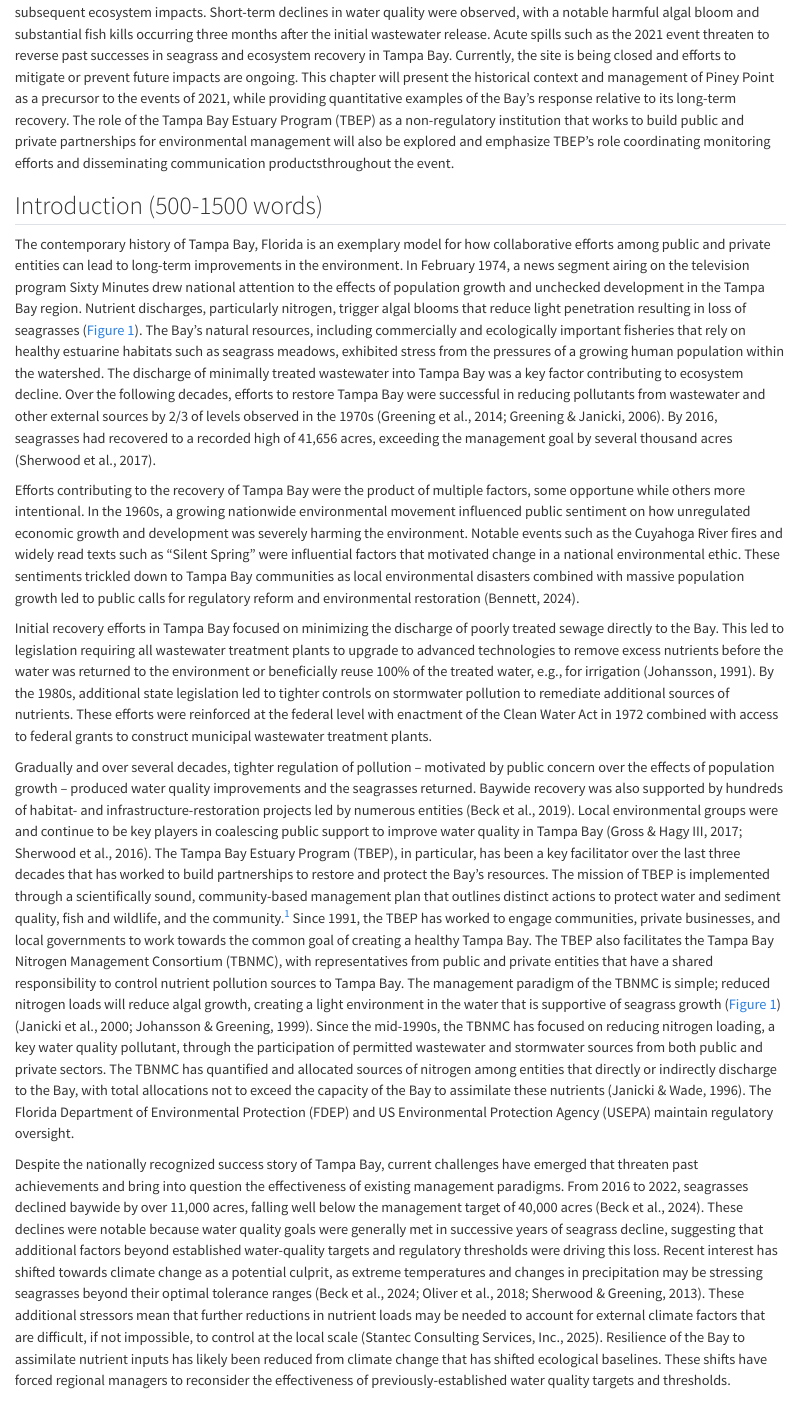
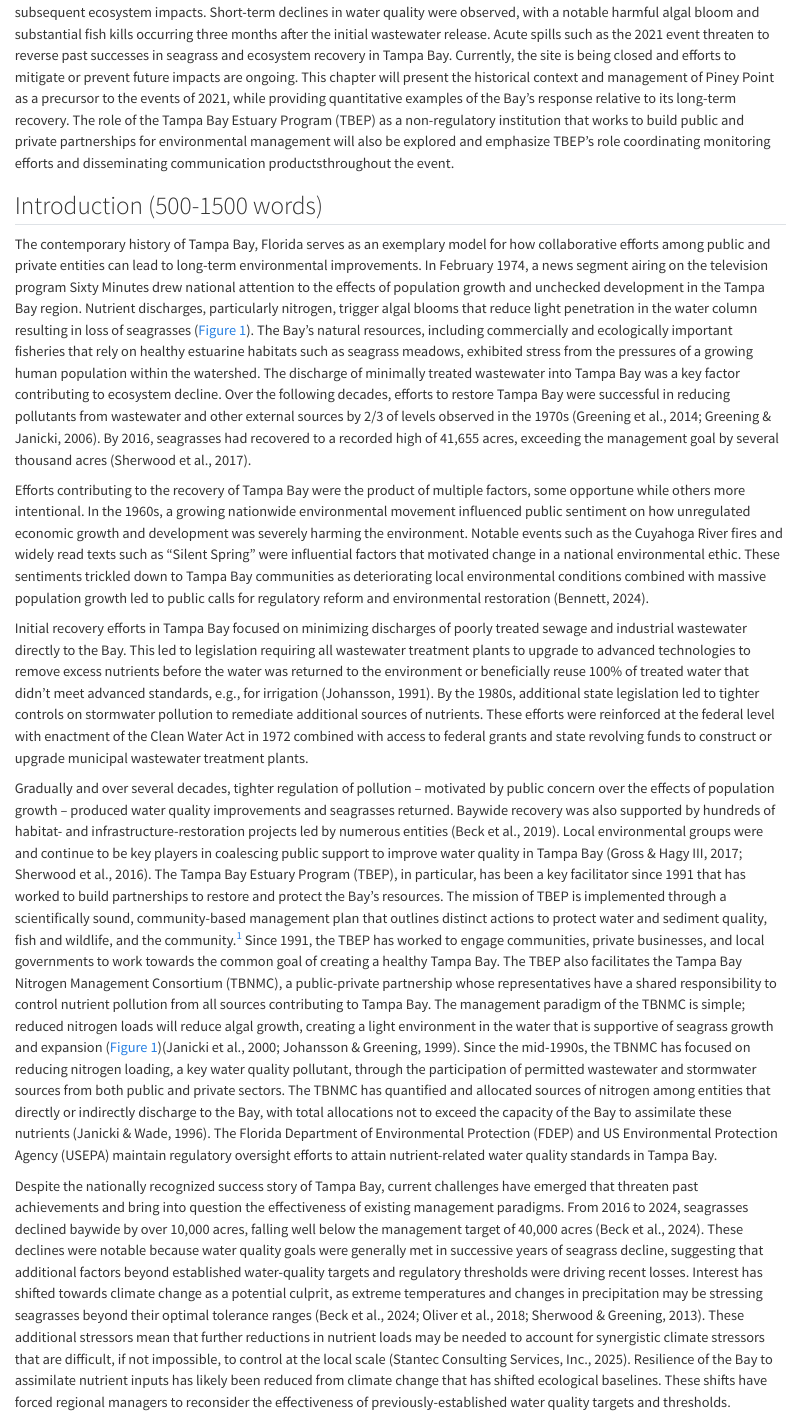
Before and after one commit to tbep-tech/piney-point-case-study, a Quarto document (manu-draft.qmd): the page in a window 1100 px wide, from 420 px down. Rendered offline with R 4.5, knitr and Pandoc in place of Quarto, with nearby package versions; drawn as R Markdown's standard HTML page in place of the format the file asks for.

Commit message:
Update manu-draft.qmd
## Introduction edits and updates.

```diff
--- a/manu-draft.qmd
+++ b/manu-draft.qmd
@@ -54,15 +54,15 @@ Mining activities can support local and global economies, yet also impose signif
 
 ## Introduction (500-1500 words)
 
-The contemporary history of Tampa Bay, Florida is an exemplary model for how collaborative efforts among public and private entities can lead to long-term improvements in the environment. In February 1974, a news segment airing on the television program Sixty Minutes drew national attention to the effects of population growth and unchecked development in the Tampa Bay region.  Nutrient discharges, particularly nitrogen, trigger algal blooms that reduce light penetration resulting in loss of seagrasses ([@fig-seagrassnutrients]). The Bay’s natural resources, including commercially and ecologically important fisheries that rely on healthy estuarine habitats such as seagrass meadows, exhibited stress from the pressures of a growing human population within the watershed. The discharge of minimally treated wastewater into Tampa Bay was a key factor contributing to ecosystem decline. Over the following decades, efforts to restore Tampa Bay were successful in reducing pollutants from wastewater and other external sources by 2/3 of levels observed in the 1970s [@greening2006;@greening2014].  By 2016, seagrasses had recovered to a recorded high of 41,656 acres, exceeding the management goal by several thousand acres [@sherwood2017].
+The contemporary history of Tampa Bay, Florida serves as an exemplary model for how collaborative efforts among public and private entities can lead to long-term environmental improvements. In February 1974, a news segment airing on the television program Sixty Minutes drew national attention to the effects of population growth and unchecked development in the Tampa Bay region.  Nutrient discharges, particularly nitrogen, trigger algal blooms that reduce light penetration in the water column resulting in loss of seagrasses ([@fig-seagrassnutrients]). The Bay’s natural resources, including commercially and ecologically important fisheries that rely on healthy estuarine habitats such as seagrass meadows, exhibited stress from the pressures of a growing human population within the watershed. The discharge of minimally treated wastewater into Tampa Bay was a key factor contributing to ecosystem decline. Over the following decades, efforts to restore Tampa Bay were successful in reducing pollutants from wastewater and other external sources by 2/3 of levels observed in the 1970s [@greening2006;@greening2014].  By 2016, seagrasses had recovered to a recorded high of 41,655 acres, exceeding the management goal by several thousand acres [@sherwood2017].
 
-Efforts contributing to the recovery of Tampa Bay were the product of multiple factors, some opportune while others more intentional.  In the 1960s, a growing nationwide environmental movement influenced public sentiment on how unregulated economic growth and development was severely harming the environment.  Notable events such as the Cuyahoga River fires and widely read texts such as "Silent Spring" were influential factors that motivated change in a national environmental ethic. These sentiments trickled down to Tampa Bay communities as local environmental disasters combined with massive population growth led to public calls for regulatory reform and environmental restoration [@bennett2024].
+Efforts contributing to the recovery of Tampa Bay were the product of multiple factors, some opportune while others more intentional.  In the 1960s, a growing nationwide environmental movement influenced public sentiment on how unregulated economic growth and development was severely harming the environment.  Notable events such as the Cuyahoga River fires and widely read texts such as "Silent Spring" were influential factors that motivated change in a national environmental ethic. These sentiments trickled down to Tampa Bay communities as deteriorating local environmental conditions combined with massive population growth led to public calls for regulatory reform and environmental restoration [@bennett2024].
 
-Initial recovery efforts in Tampa Bay focused on minimizing the discharge of poorly treated sewage directly to the Bay.  This led to legislation requiring all wastewater treatment plants to upgrade to advanced technologies to remove excess nutrients before the water was returned to the environment or beneficially reuse 100% of the treated water, e.g., for irrigation [@johansson1991].  By the 1980s, additional state legislation led to tighter controls on stormwater pollution to remediate additional sources of nutrients.  These efforts were reinforced at the federal level with enactment of the Clean Water Act in 1972 combined with access to federal grants to construct municipal wastewater treatment plants.
+Initial recovery efforts in Tampa Bay focused on minimizing discharges of poorly treated sewage and industrial wastewater directly to the Bay.  This led to legislation requiring all wastewater treatment plants to upgrade to advanced technologies to remove excess nutrients before the water was returned to the environment or beneficially reuse 100% of treated water that didn't meet advanced standards, e.g., for irrigation [@johansson1991].  By the 1980s, additional state legislation led to tighter controls on stormwater pollution to remediate additional sources of nutrients.  These efforts were reinforced at the federal level with enactment of the Clean Water Act in 1972 combined with access to federal grants and state revolving funds to construct or upgrade municipal wastewater treatment plants.
 
-Gradually and over several decades, tighter regulation of pollution -- motivated by public concern over the effects of population growth -- produced water quality improvements and the seagrasses returned.  Baywide recovery was also supported by hundreds of habitat- and infrastructure-restoration projects led by numerous entities [@beck2019]. Local environmental groups were and continue to be key players in coalescing public support to improve water quality in Tampa Bay [@sherwood2016;@gross2017]. The Tampa Bay Estuary Program (TBEP), in particular, has been a key facilitator over the last three decades that has worked to build partnerships to restore and protect the Bay's resources.  The mission of TBEP is implemented through a scientifically sound, community-based management plan that outlines distinct actions to protect water and sediment quality, fish and wildlife, and the community.^[The TBEP is part of a broader National Estuary Program consisting of 28 similar programs around the country that have been established as Congressionally-recognized "estuaries of national significance", each with their own local mission]  Since 1991, the TBEP has worked to engage communities, private businesses, and local governments to work towards the common goal of creating a healthy Tampa Bay.  The TBEP also facilitates the Tampa Bay Nitrogen Management Consortium (TBNMC), with representatives from public and private entities that have a shared responsibility to control nutrient pollution sources to Tampa Bay.  The management paradigm of the TBNMC is simple; reduced nitrogen loads will reduce algal growth, creating a light environment in the water that is supportive of seagrass growth ([@fig-seagrassnutrients])[@johansson1999;@tbep0400]. Since the mid-1990s, the TBNMC has focused on reducing nitrogen loading, a key water quality pollutant, through the participation of permitted wastewater and stormwater sources from both public and private sectors. The TBNMC has quantified and allocated sources of nitrogen among entities that directly or indirectly discharge to the Bay, with total allocations not to exceed the capacity of the Bay to assimilate these nutrients [@tbep0696].  The Florida Department of Environmental Protection (FDEP) and US Environmental Protection Agency (USEPA) maintain regulatory oversight.
+Gradually and over several decades, tighter regulation of pollution -- motivated by public concern over the effects of population growth -- produced water quality improvements and seagrasses returned.  Baywide recovery was also supported by hundreds of habitat- and infrastructure-restoration projects led by numerous entities [@beck2019]. Local environmental groups were and continue to be key players in coalescing public support to improve water quality in Tampa Bay [@sherwood2016;@gross2017]. The Tampa Bay Estuary Program (TBEP), in particular, has been a key facilitator since 1991 that has worked to build partnerships to restore and protect the Bay's resources.  The mission of TBEP is implemented through a scientifically sound, community-based management plan that outlines distinct actions to protect water and sediment quality, fish and wildlife, and the community.^[The TBEP is part of a broader National Estuary Program consisting of 28 similar programs around the country that have been established as Congressionally-recognized "estuaries of national significance", each with their own local mission]  Since 1991, the TBEP has worked to engage communities, private businesses, and local governments to work towards the common goal of creating a healthy Tampa Bay.  The TBEP also facilitates the Tampa Bay Nitrogen Management Consortium (TBNMC), a public-private partnership whose representatives have a shared responsibility to control nutrient pollution from all sources contributing to Tampa Bay.  The management paradigm of the TBNMC is simple; reduced nitrogen loads will reduce algal growth, creating a light environment in the water that is supportive of seagrass growth and expansion ([@fig-seagrassnutrients])[@johansson1999;@tbep0400]. Since the mid-1990s, the TBNMC has focused on reducing nitrogen loading, a key water quality pollutant, through the participation of permitted wastewater and stormwater sources from both public and private sectors. The TBNMC has quantified and allocated sources of nitrogen among entities that directly or indirectly discharge to the Bay, with total allocations not to exceed the capacity of the Bay to assimilate these nutrients [@tbep0696].  The Florida Department of Environmental Protection (FDEP) and US Environmental Protection Agency (USEPA) maintain regulatory oversight efforts to attain nutrient-related water quality standards in Tampa Bay.
 
-Despite the nationally recognized success story of Tampa Bay, current challenges have emerged that threaten past achievements and bring into question the effectiveness of existing management paradigms.  From 2016 to 2022, seagrasses declined baywide by over 11,000 acres, falling well below the management target of 40,000 acres [@beck2024].  These declines were notable because water quality goals were generally met in successive years of seagrass decline, suggesting that additional factors beyond established water-quality targets and regulatory thresholds were driving this loss. Recent interest has shifted towards climate change as a potential culprit, as extreme temperatures and changes in precipitation may be stressing seagrasses beyond their optimal tolerance ranges [@sherwood2013; @oliver2018; @beck2024].  These additional stressors mean that further reductions in nutrient loads may be needed to account for external climate factors that are difficult, if not impossible, to control at the local scale [@tbep0525].  Resilience of the Bay to assimilate nutrient inputs has likely been reduced from climate change that has shifted ecological baselines.  These shifts have forced regional managers to reconsider the effectiveness of previously-established water quality targets and thresholds.
+Despite the nationally recognized success story of Tampa Bay, current challenges have emerged that threaten past achievements and bring into question the effectiveness of existing management paradigms.  From 2016 to 2024, seagrasses declined baywide by over 10,000 acres, falling well below the management target of 40,000 acres [@beck2024].  These declines were notable because water quality goals were generally met in successive years of seagrass decline, suggesting that additional factors beyond established water-quality targets and regulatory thresholds were driving recent losses. Interest has shifted towards climate change as a potential culprit, as extreme temperatures and changes in precipitation may be stressing seagrasses beyond their optimal tolerance ranges [@sherwood2013; @oliver2018; @beck2024].  These additional stressors mean that further reductions in nutrient loads may be needed to account for synergistic climate stressors that are difficult, if not impossible, to control at the local scale [@tbep0525].  Resilience of the Bay to assimilate nutrient inputs has likely been reduced from climate change that has shifted ecological baselines.  These shifts have forced regional managers to reconsider the effectiveness of previously-established water quality targets and thresholds.
 
 ### Piney Point
 
```
